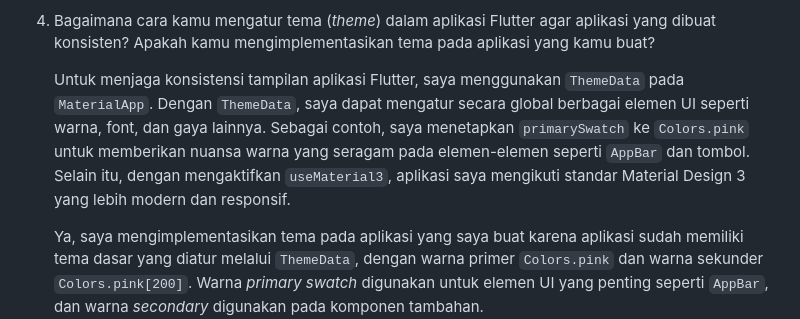
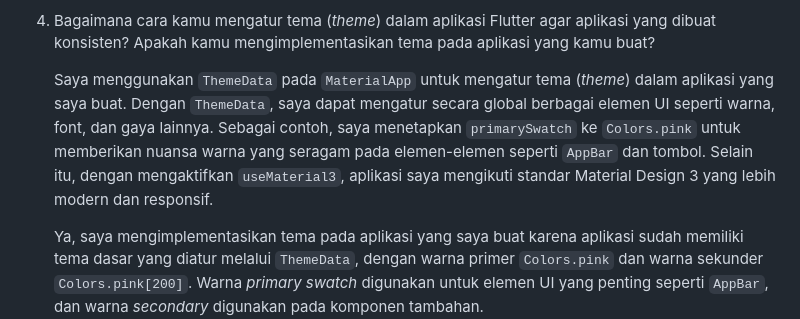
Before and after one commit to kaachiii/lazacil-mobile, a Markdown page: README.md, the part around the change. Drawn GitHub-style.

Commit message:
Mengerjakan README

```diff
--- a/README.md
+++ b/README.md
@@ -194,7 +194,7 @@ A new Flutter project for the Lazacil mobile version.
 
 4. Bagaimana cara kamu mengatur tema (*theme*) dalam aplikasi Flutter agar aplikasi yang dibuat konsisten? Apakah kamu mengimplementasikan tema pada aplikasi yang kamu buat?
 
-    Untuk menjaga konsistensi tampilan aplikasi Flutter, saya menggunakan `ThemeData` pada `MaterialApp`. Dengan `ThemeData`, saya dapat mengatur secara global berbagai elemen UI seperti warna, font, dan gaya lainnya. Sebagai contoh, saya menetapkan `primarySwatch` ke `Colors.pink` untuk memberikan nuansa warna yang seragam pada elemen-elemen seperti `AppBar` dan tombol. Selain itu, dengan mengaktifkan `useMaterial3`, aplikasi saya mengikuti standar Material Design 3 yang lebih modern dan responsif.
+    Saya menggunakan `ThemeData` pada `MaterialApp` untuk mengatur tema (*theme*) dalam aplikasi yang saya buat. Dengan `ThemeData`, saya dapat mengatur secara global berbagai elemen UI seperti warna, font, dan gaya lainnya. Sebagai contoh, saya menetapkan `primarySwatch` ke `Colors.pink` untuk memberikan nuansa warna yang seragam pada elemen-elemen seperti `AppBar` dan tombol. Selain itu, dengan mengaktifkan `useMaterial3`, aplikasi saya mengikuti standar Material Design 3 yang lebih modern dan responsif.
 
     Ya, saya mengimplementasikan tema pada aplikasi yang saya buat karena aplikasi sudah memiliki tema dasar yang diatur melalui `ThemeData`, dengan warna primer `Colors.pink` dan warna sekunder `Colors.pink[200]`. Warna *primary swatch* digunakan untuk elemen UI yang penting seperti `AppBar`, dan warna *secondary* digunakan pada komponen tambahan.
 
```
